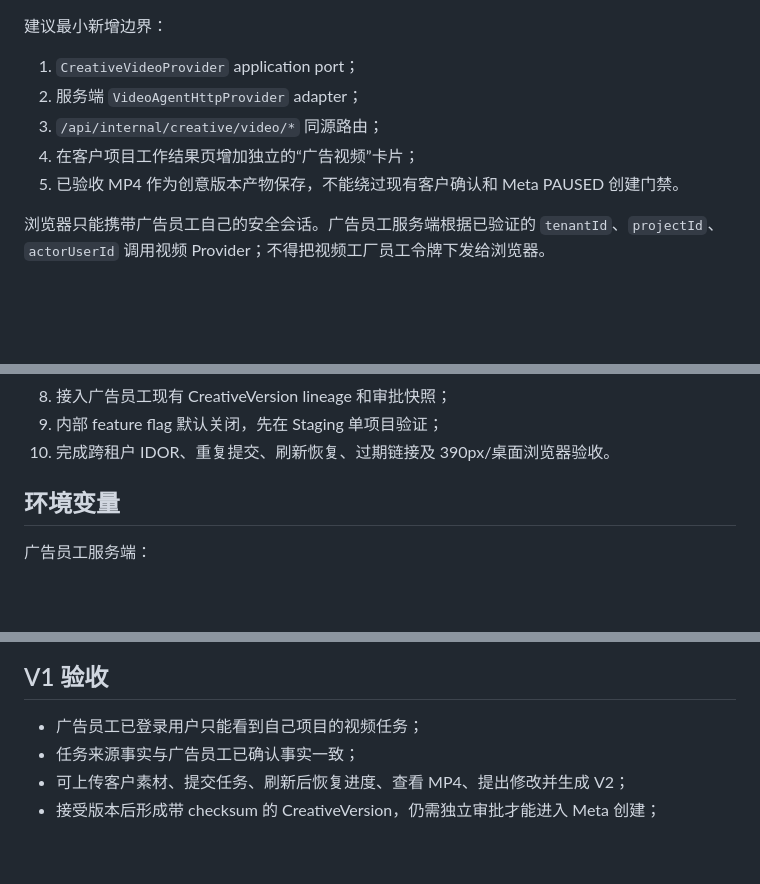
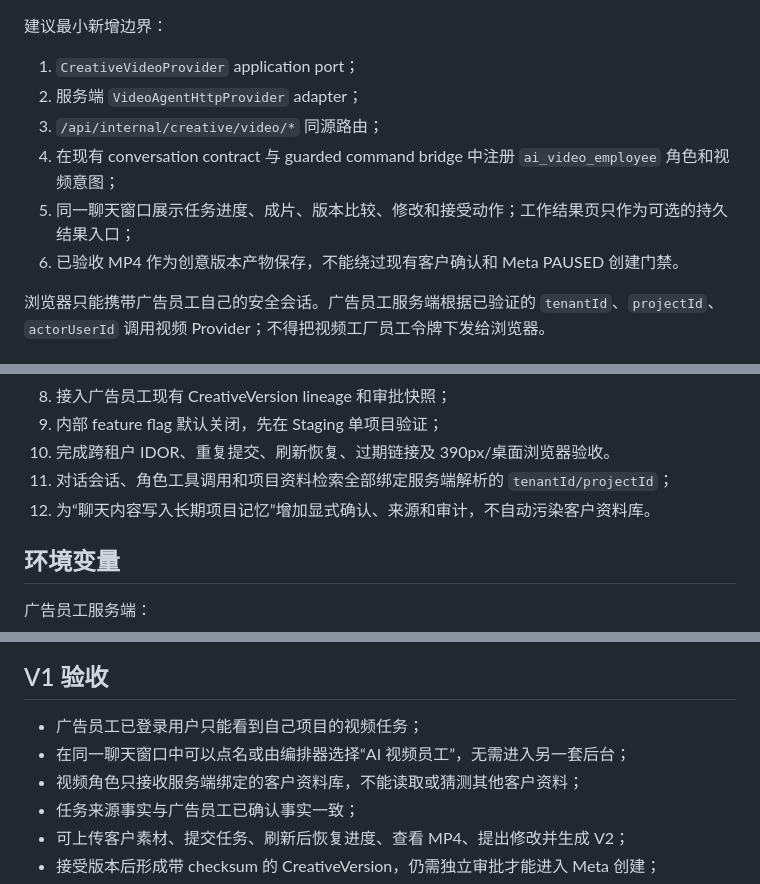
Before and after one commit to xiandaodashuaige-create/xiandaoai000, a Markdown page: docs/integrations/ai-ads-employee-video-provider-v1.md, 3 parts joined by grey strips. Rendered like a GitHub page; blank space fills up the shorter version.

Commit message:
docs: define chat role and per-customer video memory

```diff
--- a/docs/integrations/ai-ads-employee-video-provider-v1.md
+++ b/docs/integrations/ai-ads-employee-video-provider-v1.md
@@ -53,8 +97,9 @@ content-type: application/json
 1. `CreativeVideoProvider` application port；
 2. 服务端 `VideoAgentHttpProvider` adapter；
 3. `/api/internal/creative/video/*` 同源路由；
-4. 在客户项目工作结果页增加独立的“广告视频”卡片；
-5. 已验收 MP4 作为创意版本产物保存，不能绕过现有客户确认和 Meta PAUSED 创建门禁。
+4. 在现有 conversation contract 与 guarded command bridge 中注册 `ai_video_employee` 角色和视频意图；
+5. 同一聊天窗口展示任务进度、成片、版本比较、修改和接受动作；工作结果页只作为可选的持久结果入口；
+6. 已验收 MP4 作为创意版本产物保存，不能绕过现有客户确认和 Meta PAUSED 创建门禁。
 
 浏览器只能携带广告员工自己的安全会话。广告员工服务端根据已验证的 `tenantId`、`projectId`、`actorUserId` 调用视频 Provider；不得把视频工厂员工令牌下发给浏览器。
 
@@ -89,6 +134,8 @@ content-type: application/json
 8. 接入广告员工现有 CreativeVersion lineage 和审批快照；
 9. 内部 feature flag 默认关闭，先在 Staging 单项目验证；
 10. 完成跨租户 IDOR、重复提交、刷新恢复、过期链接及 390px/桌面浏览器验收。
+11. 对话会话、角色工具调用和项目资料检索全部绑定服务端解析的 `tenantId/projectId`；
+12. 为“聊天内容写入长期项目记忆”增加显式确认、来源和审计，不自动污染客户资料库。
 
 ## 环境变量
 
@@ -105,6 +152,8 @@ VIDEO_AGENT_ACCESS=<server-only secret>
 ## V1 验收
 
 - 广告员工已登录用户只能看到自己项目的视频任务；
+- 在同一聊天窗口中可以点名或由编排器选择“AI 视频员工”，无需进入另一套后台；
+- 视频角色只接收服务端绑定的客户资料库，不能读取或猜测其他客户资料；
 - 任务来源事实与广告员工已确认事实一致；
 - 可上传客户素材、提交任务、刷新后恢复进度、查看 MP4、提出修改并生成 V2；
 - 接受版本后形成带 checksum 的 CreativeVersion，仍需独立审批才能进入 Meta 创建；
```
Also changed, not shown: other parts of docs/integrations/ai-ads-employee-video-provider-v1.md (+44 -0 lines).
